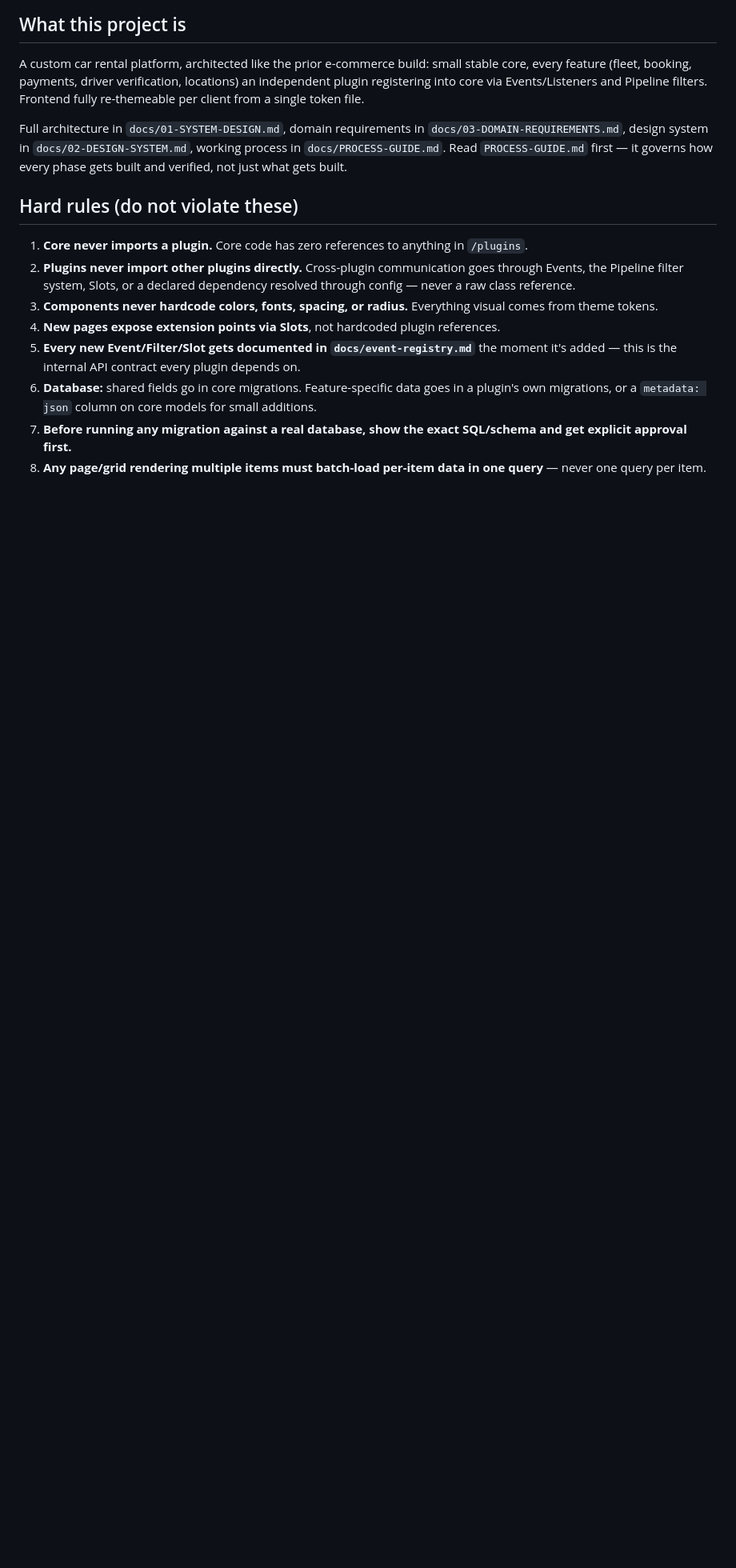
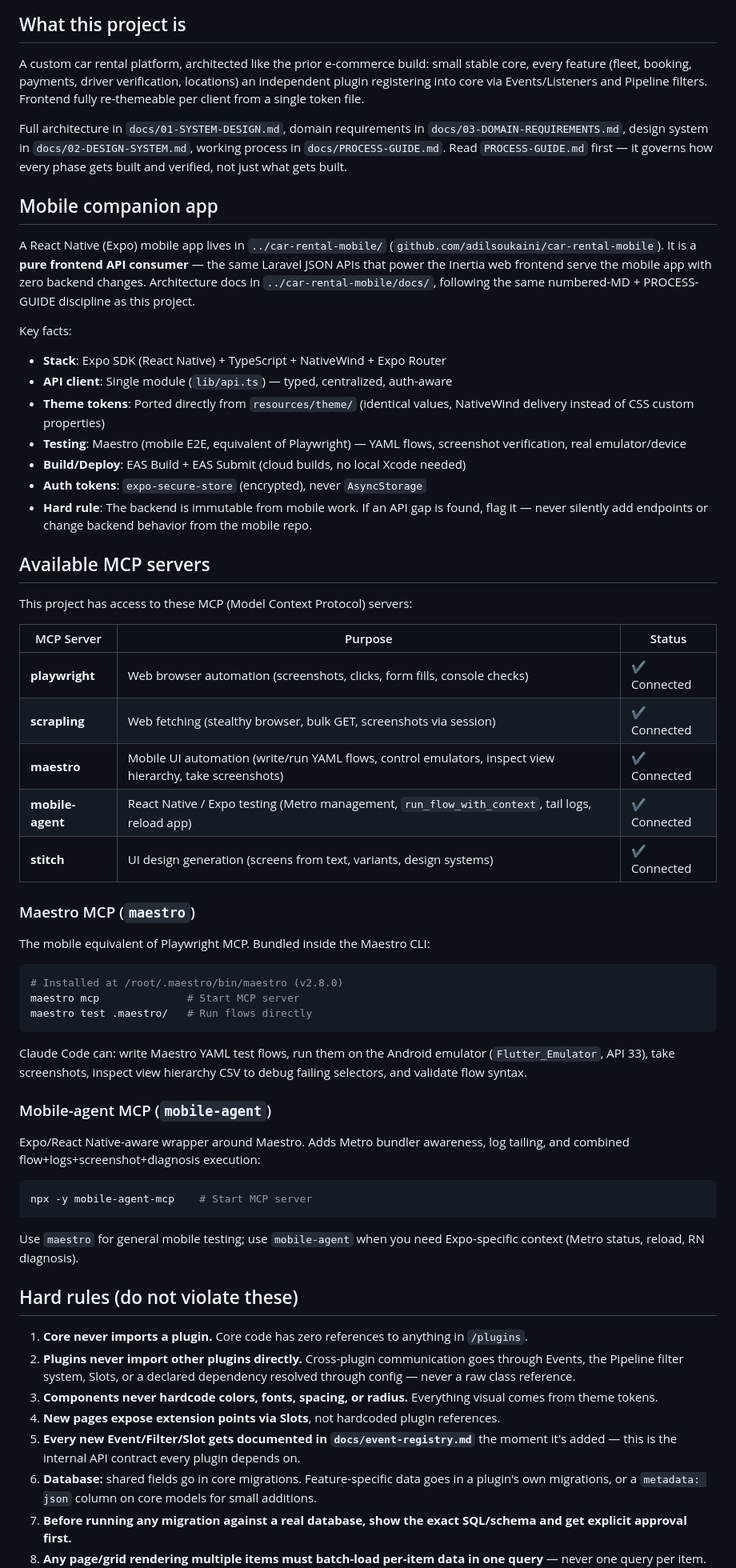
Before and after one commit to adilsoukaini/Car-Rental, a Markdown page: CLAUDE.md, the part around the change. Shown at 80% size. Rendered like a GitHub page; blank space fills up the shorter version.

Commit message:
docs: add mobile companion app + MCP server references to CLAUDE.md
Document the car-rental-mobile companion repo (Expo/React Native), plus
the newly installed Maestro MCP and mobile-agent MCP servers.

Co-Authored-By: Claude <noreply@anthropic.com>

````diff
--- a/CLAUDE.md
+++ b/CLAUDE.md
@@ -17,6 +17,66 @@ Full architecture in `docs/01-SYSTEM-DESIGN.md`, domain requirements in
 `docs/03-DOMAIN-REQUIREMENTS.md`, design system in `docs/02-DESIGN-SYSTEM.md`,
 working process in `docs/PROCESS-GUIDE.md`. Read `PROCESS-GUIDE.md` first —
 it governs how every phase gets built and verified, not just what gets built.
+
+## Mobile companion app
+
+A React Native (Expo) mobile app lives in `../car-rental-mobile/`
+(`github.com/adilsoukaini/car-rental-mobile`). It is a **pure frontend API
+consumer** — the same Laravel JSON APIs that power the Inertia web frontend
+serve the mobile app with zero backend changes. Architecture docs in
+`../car-rental-mobile/docs/`, following the same numbered-MD + PROCESS-GUIDE
+discipline as this project.
+
+Key facts:
+- **Stack**: Expo SDK (React Native) + TypeScript + NativeWind + Expo Router
+- **API client**: Single module (`lib/api.ts`) — typed, centralized, auth-aware
+- **Theme tokens**: Ported directly from `resources/theme/` (identical values,
+  NativeWind delivery instead of CSS custom properties)
+- **Testing**: Maestro (mobile E2E, equivalent of Playwright) — YAML flows,
+  screenshot verification, real emulator/device
+- **Build/Deploy**: EAS Build + EAS Submit (cloud builds, no local Xcode needed)
+- **Auth tokens**: `expo-secure-store` (encrypted), never `AsyncStorage`
+- **Hard rule**: The backend is immutable from mobile work. If an API gap is
+  found, flag it — never silently add endpoints or change backend behavior from
+  the mobile repo.
+
+## Available MCP servers
+
+This project has access to these MCP (Model Context Protocol) servers:
+
+| MCP Server | Purpose | Status |
+|---|---|---|
+| **playwright** | Web browser automation (screenshots, clicks, form fills, console checks) | ✔ Connected |
+| **scrapling** | Web fetching (stealthy browser, bulk GET, screenshots via session) | ✔ Connected |
+| **maestro** | Mobile UI automation (write/run YAML flows, control emulators, inspect view hierarchy, take screenshots) | ✔ Connected |
+| **mobile-agent** | React Native / Expo testing (Metro management, `run_flow_with_context`, tail logs, reload app) | ✔ Connected |
+| **stitch** | UI design generation (screens from text, variants, design systems) | ✔ Connected |
+
+### Maestro MCP (`maestro`)
+
+The mobile equivalent of Playwright MCP. Bundled inside the Maestro CLI:
+
+```bash
+# Installed at /root/.maestro/bin/maestro (v2.8.0)
+maestro mcp              # Start MCP server
+maestro test .maestro/   # Run flows directly
+```
+
+Claude Code can: write Maestro YAML test flows, run them on the Android
+emulator (`Flutter_Emulator`, API 33), take screenshots, inspect view
+hierarchy CSV to debug failing selectors, and validate flow syntax.
+
+### Mobile-agent MCP (`mobile-agent`)
+
+Expo/React Native-aware wrapper around Maestro. Adds Metro bundler awareness,
+log tailing, and combined flow+logs+screenshot+diagnosis execution:
+
+```bash
+npx -y mobile-agent-mcp    # Start MCP server
+```
+
+Use `maestro` for general mobile testing; use `mobile-agent` when you need
+Expo-specific context (Metro status, reload, RN diagnosis).
 
 ## Hard rules (do not violate these)
 
````
